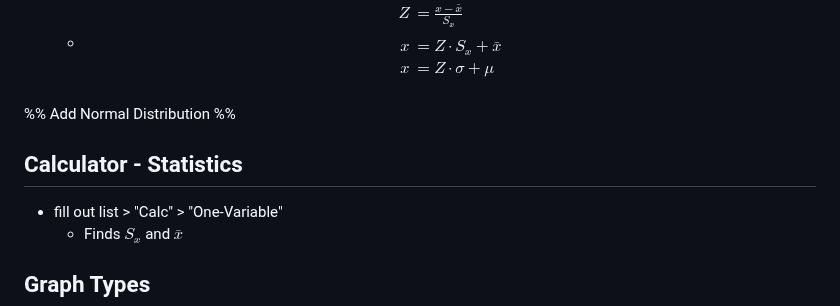
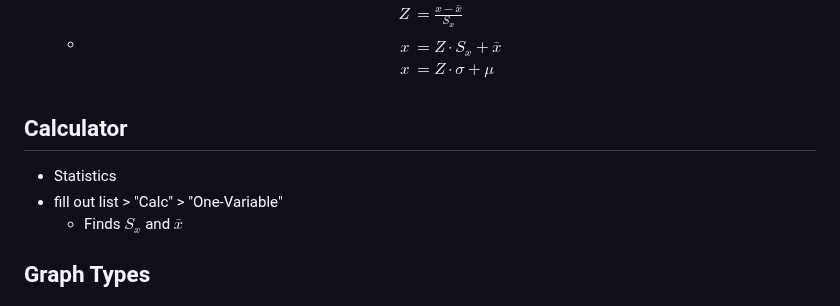
Before and after one commit to idkfelix/year12, a Markdown page: Maths/Data Analysis.md, the part around the change. Rendered like a GitHub page.

Commit message:
vault backup: 2024-03-19 19:50:57

```diff
--- a/Maths/Data Analysis.md
+++ b/Maths/Data Analysis.md
@@ -134,9 +134,8 @@ S &= \text{Std Dev of sample}
 x&=Z\cdot{S_x}+\bar{x}\\
 x&=Z\cdot\sigma+\mu\\
 \end{align*}$$
-
-%% Add Normal Distribution %%
-## Calculator - Statistics
+## Calculator
+- Statistics
  - fill out list > "Calc" > "One-Variable"
 	- Finds $S_x$ and $\bar{x}$
 ## Graph Types
```
